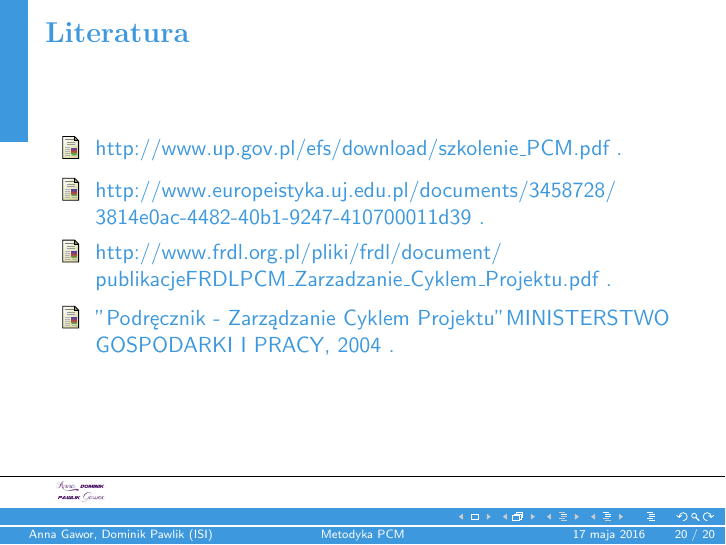
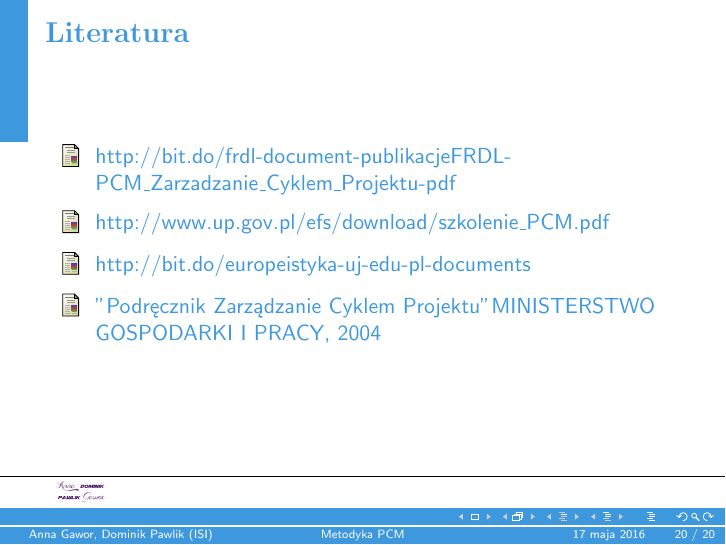
Before and after one commit to dominik59/Prezentacja-ISI-Latex, LaTeX slides (Prezentacja/presentation.tex): page 20 of 20. Compiled offline with pdfLaTeX.

Commit message:
Poprawiony projekt

```diff
--- a/Prezentacja/presentation.tex
+++ b/Prezentacja/presentation.tex
@@ -244,15 +244,13 @@
 
     \begin{thebibliography}{1}
 
-          \bibitem{notes} http://www.up.gov.pl/efs/download/szkolenie\_PCM.pdf .
+        \bibitem{} http://bit.do/frdl-document-publikacjeFRDL-PCM\_Zarzadzanie\_Cyklem\_Projektu-pdf
 
-          \bibitem{impj}http://www.europeistyka.uj.edu.pl/documents/3458728/
-          3814e0ac-4482-40b1-9247-410700011d39 .
+        \bibitem{} http://www.up.gov.pl/efs/download/szkolenie\_PCM.pdf
 
-          \bibitem{norman}http://www.frdl.org.pl/pliki/frdl/document/
-          publikacjeFRDL\/PCM\_Zarzadzanie\_Cyklem\_Projektu.pdf .
+        \bibitem{} http://bit.do/europeistyka-uj-edu-pl-documents
 
-          \bibitem{fo}"Podręcznik - Zarządzanie Cyklem Projektu"     MINISTERSTWO GOSPODARKI I PRACY, 2004 .
+        \bibitem{} "Podręcznik Zarządzanie Cyklem Projektu" MINISTERSTWO GOSPODARKI I PRACY, 2004
 
     \end{thebibliography}
 
```
Also changed, not shown: Prezentacja/Prezentacja ISI.pdf, 1 other file.
